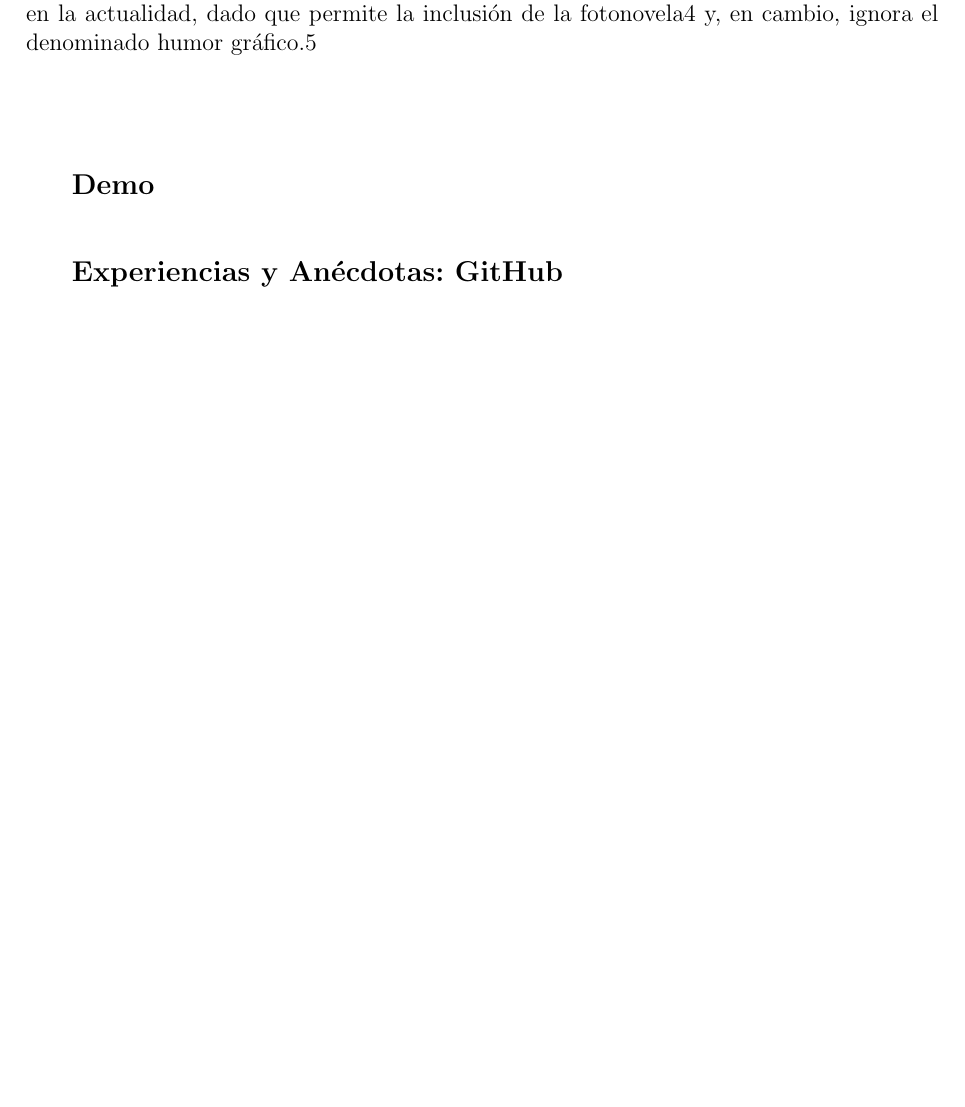
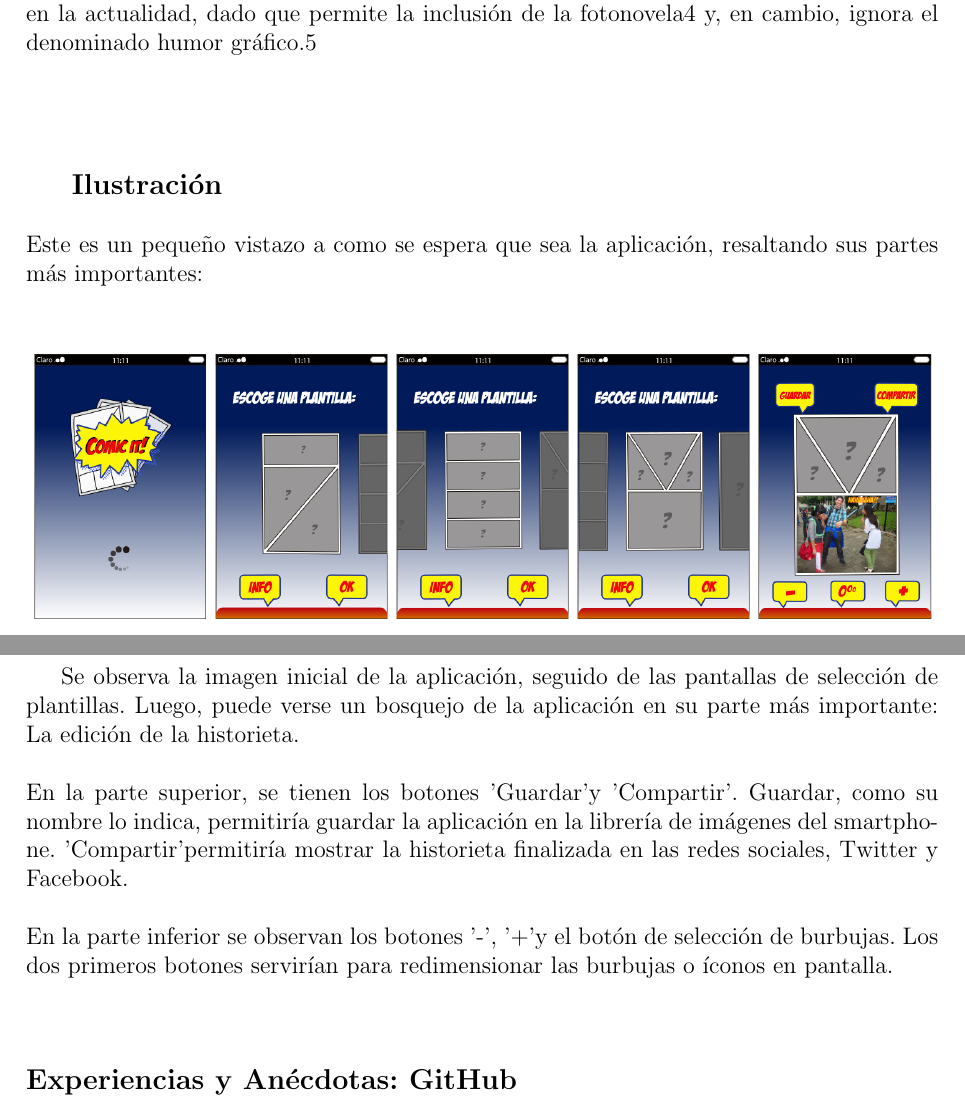
Before and after one commit to AniArias/Article_Project, a LaTeX document (ComicIt_article.tex): part of page 2 of 2 before the commit and two parts of pages 2 and 3 of 3 after it, the two joined at a grey line, cut so that both start at the same text, the shorter picture padded with empty space. Compiled offline with pdfLaTeX.

Commit message:
Editada la seccion de Ilustracion

```diff
--- a/ComicIt_article.tex
+++ b/ComicIt_article.tex
@@ -3,6 +3,7 @@
 \usepackage[top=2.75cm,bottom=2.50cm,left=3.00cm,right=2.50cm]{geometry}
 \usepackage[utf8]{inputenc}
 \usepackage{enumerate}
+\usepackage{graphicx}
 
 
 \begin{document}
@@ -115,18 +115,47 @@ Se llama historieta o cómic a una serie de dibujos que constituyen un relato, c
 	\begingroup
 		\large{
 			\textbf{
-				Demo
+				Ilustración
 				\newline
 				\newline
 			}
 		}
 	\endgroup
+Este es un pequeño vistazo a como se espera que sea la aplicación, resaltando sus partes más importantes:
+	\newline
+	\newline
+	\begin{center}
+		\begingroup
+			\includegraphics[width=0.19\textwidth]{demo/demo1.jpg}
+		\endgroup
+		\begingroup
+			\includegraphics[width=0.19\textwidth]{demo/demo2.jpg}
+		\endgroup
+		\begingroup
+			\includegraphics[width=0.19\textwidth]{demo/demo3.jpg}
+		\endgroup
+		\begingroup
+			\includegraphics[width=0.19\textwidth]{demo/demo4.jpg}
+		\endgroup
+		\begingroup
+			\includegraphics[width=0.19\textwidth]{demo/demo5.jpg}
+		\endgroup
+	\end{center}
 
-
-
+Se observa la imagen inicial de la aplicación, seguido de las pantallas de selección de plantillas. Luego, puede verse un bosquejo de la aplicación en su parte más importante: La edición de la historieta.
+ \newline
+ \newline
+En la parte superior, se tienen los botones 'Guardar' y 'Compartir'. Guardar, como su nombre lo indica, permitiría guardar la aplicación en la librería de imágenes del smartphone. 'Compartir' permitiría mostrar la historieta finalizada en las redes sociales, Twitter y Facebook.
+ \newline
+ \newline
+En la parte inferior se observan los botones '-', '+' y el botón de selección de burbujas. Los dos primeros botones servirían para redimensionar las burbujas o íconos en pantalla.
+           \newline
+           \newline
 	\begingroup
 		\large{
 			\textbf{
+			           \newline
+			           \newline
 				Experiencias y Anécdotas: GitHub
 				\newline
 				\newline
```
Also changed, not shown: ComicIt_article.tex (8 more changed lines).
